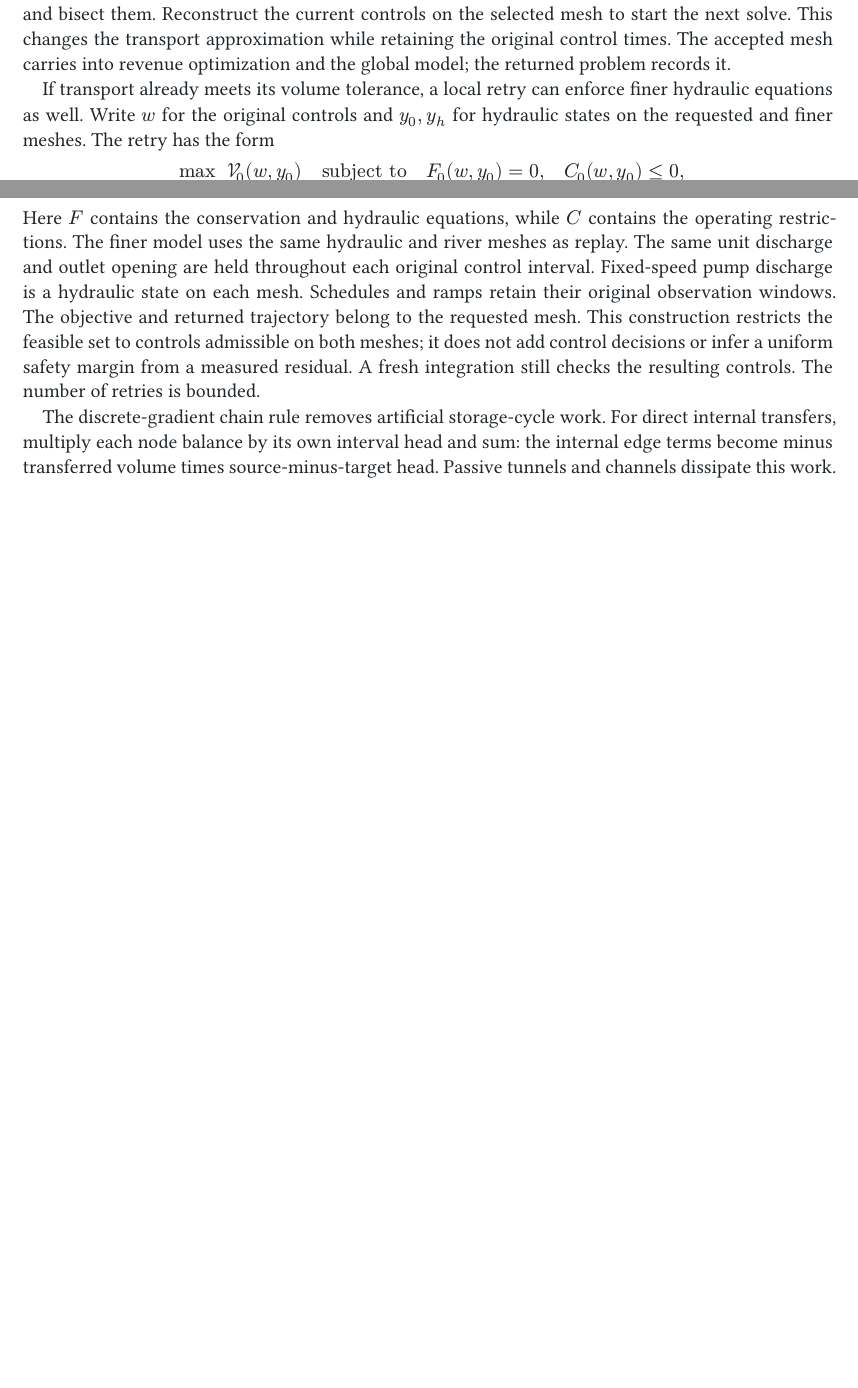
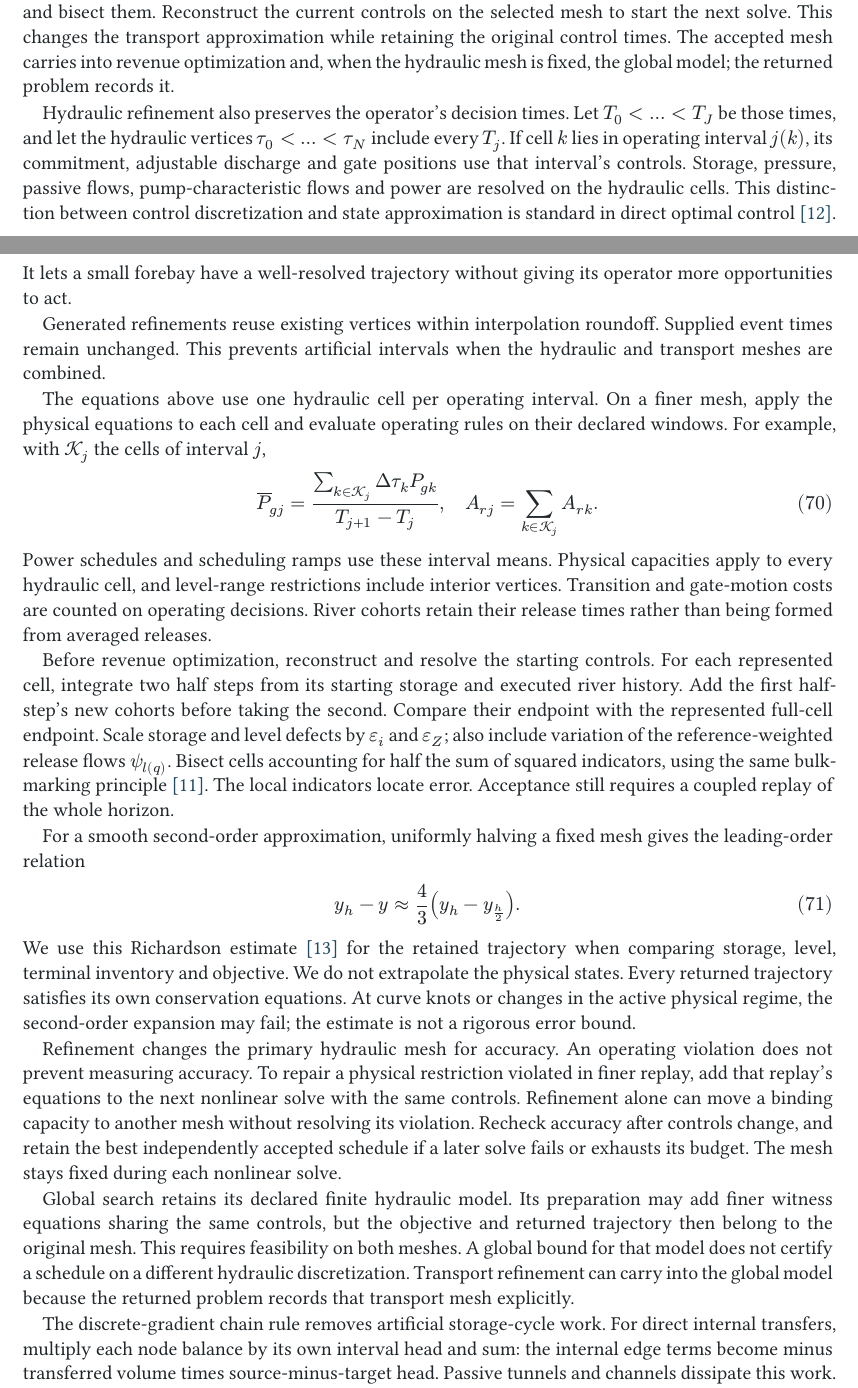
Before and after one commit to monochromatti/open-shop, a Typst document (paper/paper.typ): two parts of pages 16 and 17 of 21, joined at a grey line, cut so that both start at the same text, the shorter picture padded with empty space. The pictures show the PDF file paper/paper.pdf that the author committed with the source.

Commit message:
Adapt hydraulic integration around one primary dispatch model (#73)
Resolve integration accuracy independently from operating feasibility, enforce replay restrictions with shared controls, and preserve accepted schedules through failed solves. Share generated mesh vertices within interpolation roundoff. Qualify cold Tokke and small-reservoir schedules and update the paper.

```diff
--- a/paper/paper.typ
+++ b/paper/paper.typ
@@ -1276,26 +1276,71 @@ Using Dörfler’s bulk-marking rule~@doerfler1996, mark cells whose indicators
 account for at least half the total and bisect them. Reconstruct the current controls on the selected mesh to
 start the next solve. This changes the transport approximation while retaining
 the original control times. The accepted mesh carries into revenue optimization
-and the global model; the returned problem records it.
-
-If transport already meets its volume tolerance, a local retry can enforce finer hydraulic equations
-as well. Write $w$ for the original controls and $y_0, y_h$ for hydraulic states
-on the requested and finer meshes. The retry has the form
-
-$ max_(w,y_0,y_h) cal(V)_0(w,y_0) quad "subject to" quad
-  F_0(w,y_0)=0, quad C_0(w,y_0)<=0, \
-  F_h (w,y_h)=0, quad C_h (w,y_h)<=0. $
-
-Here $F$ contains the conservation and hydraulic equations, while $C$ contains
-the operating restrictions. The finer model uses the same hydraulic and river
-meshes as replay. The same unit discharge and outlet opening are
-held throughout each original control interval. Fixed-speed pump discharge
-is a hydraulic state on each mesh. Schedules and ramps retain their original
-observation windows. The objective and returned trajectory belong to the
-requested mesh. This construction restricts the feasible set to controls
-admissible on both meshes; it does not add control decisions or infer a
-uniform safety margin from a measured residual. A fresh integration still
-checks the resulting controls. The number of retries is bounded.
+and, when the hydraulic mesh is fixed, the global model; the returned problem records it.
+
+Hydraulic refinement also preserves the operator's decision times. Let
+$T_0 < dots < T_J$ be those times, and let the hydraulic vertices
+$tau_0 < dots < tau_N$ include every $T_j$. If cell $k$ lies in operating
+interval $j(k)$, its commitment, adjustable discharge and gate positions use
+that interval's controls. Storage, pressure, passive flows, pump-characteristic
+flows and power are resolved on the hydraulic cells. This distinction between
+control discretization and state approximation is standard in direct optimal
+control~@sassmitsos. It lets a small forebay have a well-resolved trajectory
+without giving its operator more opportunities to act.
+
+Generated refinements reuse existing vertices within interpolation roundoff.
+Supplied event times remain unchanged. This prevents artificial intervals when
+the hydraulic and transport meshes are combined.
+
+The equations above use one hydraulic cell per operating interval. On a finer
+mesh, apply the physical equations to each cell and evaluate operating rules
+on their declared windows. For example, with $cal(K)_j$ the cells of interval $j$,
+
+$ overline(P)_(g j) = frac(sum_(k in cal(K)_j) Delta tau_k P_(g k), T_(j+1)-T_j),
+  quad A_(r j) = sum_(k in cal(K)_j) A_(r k). $
+
+Power schedules and scheduling ramps use these interval means. Physical
+capacities apply to every hydraulic cell, and level-range restrictions include
+interior vertices. Transition and gate-motion costs are counted on operating
+decisions. River cohorts retain their release times rather than being formed
+from averaged releases.
+
+Before revenue optimization, reconstruct and resolve the starting controls.
+For each represented cell, integrate two half steps from its starting storage
+and executed river history. Add the first half-step's new cohorts before taking
+the second. Compare their endpoint with the represented full-cell endpoint.
+Scale storage and level defects by $epsilon_i$ and $epsilon_Z$; also include
+variation of the reference-weighted release flows $psi_l(q)$. Bisect cells
+accounting for half the sum of squared indicators, using the same bulk-marking
+principle~@doerfler1996. The local indicators locate error. Acceptance still
+requires a coupled replay of the whole horizon.
+
+For a smooth second-order approximation, uniformly halving a fixed mesh gives
+the leading-order relation
+
+$ y_h - y approx frac(4,3)(y_h-y_(h/2)). $
+
+We use this Richardson estimate~@hairerode for the retained trajectory when
+comparing storage, level, terminal inventory and objective. We do not extrapolate
+the physical states. Every returned trajectory satisfies its own conservation
+equations. At curve knots or changes in the active physical regime, the
+second-order expansion may fail; the estimate is not a rigorous error bound.
+
+Refinement changes the primary hydraulic mesh for accuracy. An operating
+violation does not prevent measuring accuracy. To repair a physical restriction
+violated in finer replay, add that replay's equations to the next nonlinear solve
+with the same controls. Refinement alone can move a binding capacity to another
+mesh without resolving its violation. Recheck
+accuracy after controls change, and retain the best independently accepted
+schedule if a later solve fails or exhausts its budget. The mesh stays fixed
+during each nonlinear solve.
+
+Global search retains its declared finite hydraulic model. Its preparation may
+add finer witness equations sharing the same controls, but the objective and
+returned trajectory then belong to the original mesh. This requires feasibility
+on both meshes. A global bound for that model does not certify a schedule on a
+different hydraulic discretization. Transport refinement can carry into the
+global model because the returned problem records that transport mesh explicitly.
 
 The discrete-gradient chain rule removes artificial storage-cycle work.
 For direct internal transfers, multiply each node balance by its own interval
```
Also changed, not shown: docs/api.md (+36 -13 lines), paper/references.bib (+14 -0 lines), paper/paper.pdf, paper/paper.typ (4 more changed lines), 11 other files.
